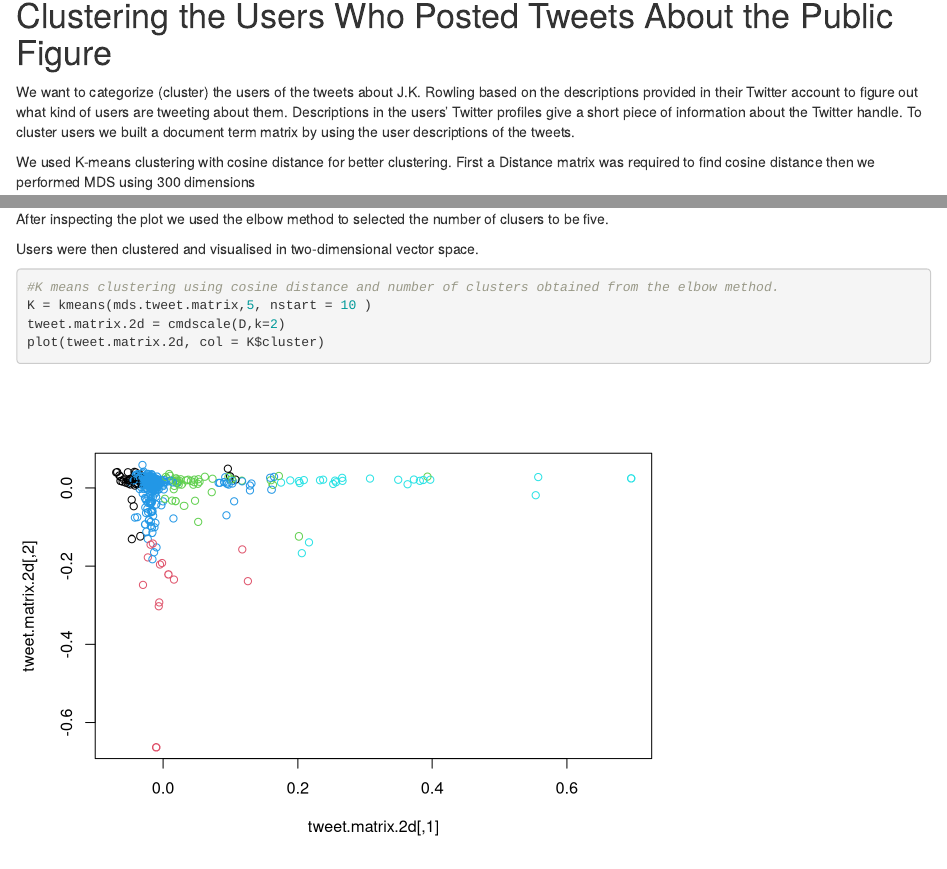
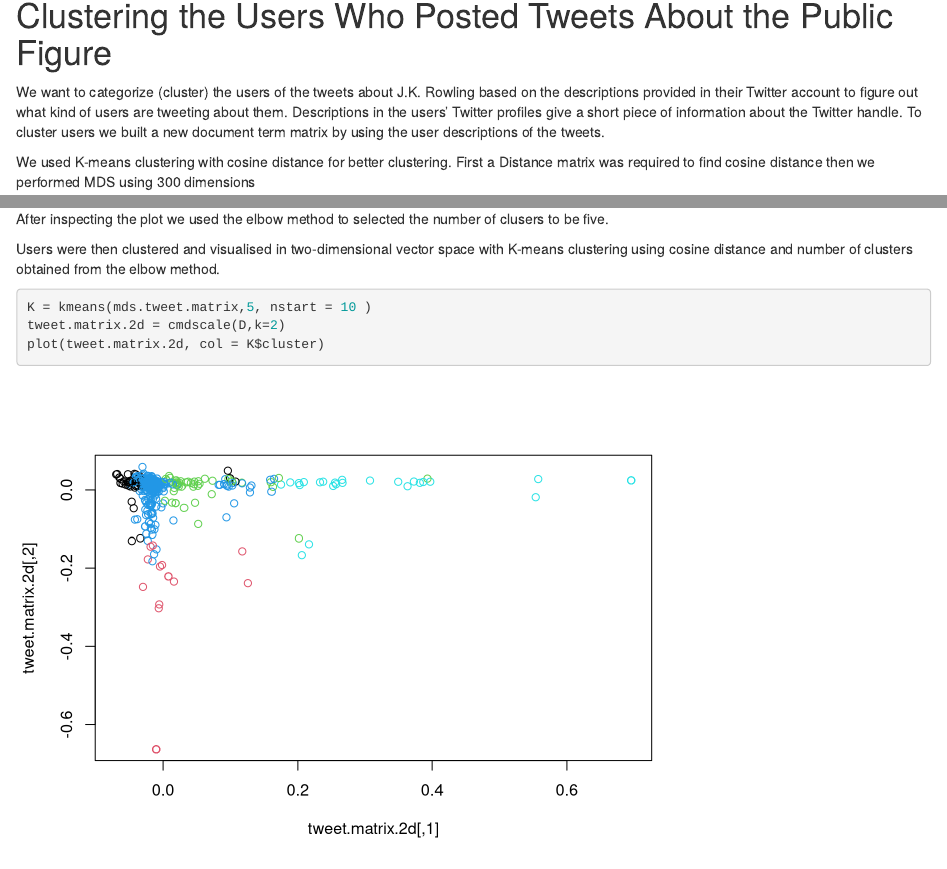
Before and after one commit to rachelsoma/SWA_GroupProject41, an R Markdown document (PartA.Rmd): the page in a window 1100 px wide, from 4110 px down, and a second part further down, joined at a grey line. Rendered offline with R 4.5, knitr and Pandoc, with nearby package versions; code that draws random numbers runs with fixed seeds of ours; some code elsewhere in the file could not run offline.

Commit message:
nearly done

````diff
--- a/PartA.Rmd
+++ b/PartA.Rmd
@@ -147,7 +147,7 @@ The majority of terms are related more to the creations of J.K. Rowling than abo
 
 # Clustering the Users Who Posted Tweets About the Public Figure
 
-We want to categorize (cluster) the users of the tweets about J.K. Rowling based on the descriptions provided in their Twitter account to figure out what kind of users are tweeting about them. Descriptions in the users' Twitter profiles give a short piece of information about the Twitter handle. To cluster users we built a document term matrix by using the user descriptions of the tweets.
+We want to categorize (cluster) the users of the tweets about J.K. Rowling based on the descriptions provided in their Twitter account to figure out what kind of users are tweeting about them. Descriptions in the users' Twitter profiles give a short piece of information about the Twitter handle. To cluster users we built a new document term matrix by using the user descriptions of the tweets.
 
 We used K-means clustering with cosine distance for better clustering. First a Distance matrix was required to find cosine distance then we performed MDS using 300 dimensions
 
@@ -185,12 +185,12 @@ for (i in 1:15) {
 }
 plot(1:15,SSW,type="b")
 ```
- After inspecting the plot we used the elbow method to selected the number of clusers to be five.
 
-Users were then clustered and visualised in two-dimensional vector space.
+After inspecting the plot we used the elbow method to selected the number of clusers to be five.
+
+Users were then clustered and visualised in two-dimensional vector space with K-means clustering using cosine distance and number of clusters obtained from the elbow method.
 
 ```{r}
-#K means clustering using cosine distance and number of clusters obtained from the elbow method.
 K = kmeans(mds.tweet.matrix,5, nstart = 10 )
 tweet.matrix.2d = cmdscale(D,k=2)
 plot(tweet.matrix.2d, col = K$cluster)
````
Also changed, not shown: PartA.html.
